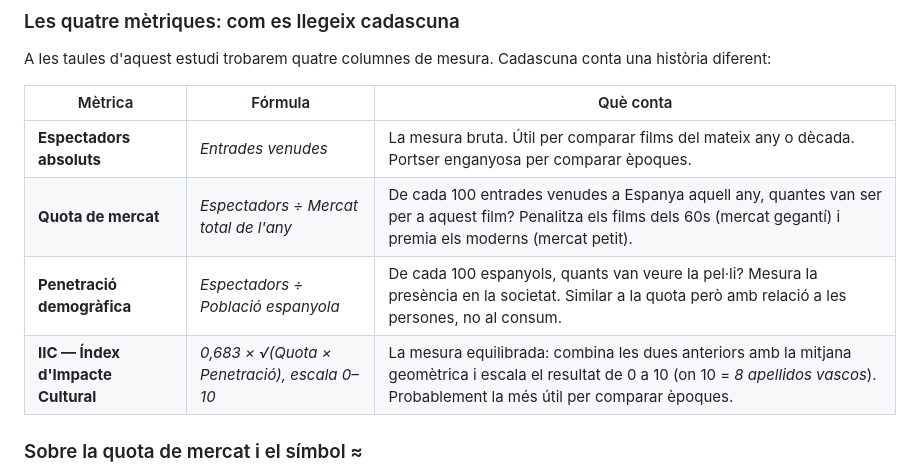
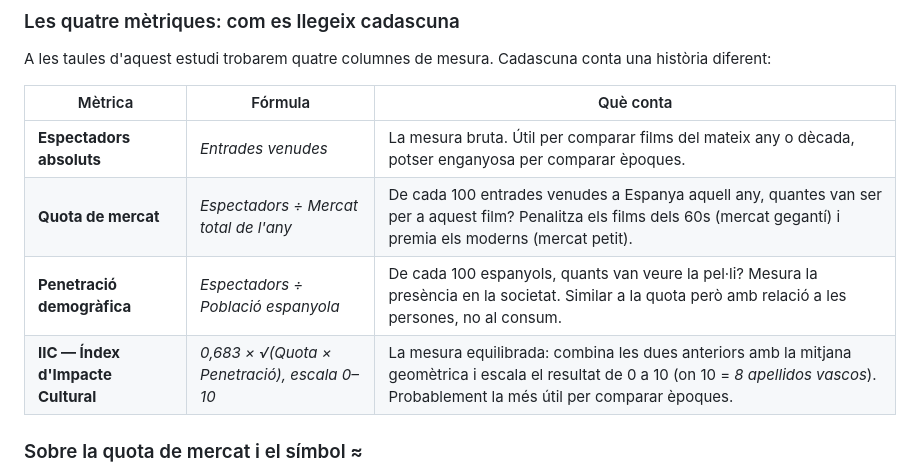
Before and after one commit to publiciprestigi/publiciprestigi.github.io, a Markdown page: textos/part-i/fonts-i-eines.md, the part around the change. Drawn GitHub-style.

```diff
--- a/textos/part-i/fonts-i-eines.md
+++ b/textos/part-i/fonts-i-eines.md
@@ -33,10 +33,10 @@ A les taules d'aquest estudi trobarem quatre columnes de mesura. Cadascuna conta
 
 | Mètrica | Fórmula | Què conta |
 | --- | --- | --- |
-| **Espectadors absoluts** | *Entrades venudes* | La mesura bruta. Útil per comparar films del mateix any o dècada. Portser enganyosa per comparar èpoques. |
+| **Espectadors absoluts** | *Entrades venudes* | La mesura bruta. Útil per comparar films del mateix any o dècada, potser enganyosa per comparar èpoques. |
 | **Quota de mercat** | *Espectadors ÷ Mercat total de l'any* | De cada 100 entrades venudes a Espanya aquell any, quantes van ser per a aquest film? Penalitza els films dels 60s (mercat gegantí) i premia els moderns (mercat petit). |
 | **Penetració demogràfica** | *Espectadors ÷ Població espanyola* | De cada 100 espanyols, quants van veure la pel·li? Mesura la presència en la societat. Similar a la quota però amb relació a les persones, no al consum. |
-| **IIC — Índex d'Impacte Cultural** | *0,683 × √(Quota × Penetració), escala 0–10* | La mesura equilibrada: combina les dues anteriors amb la mitjana geomètrica i escala el resultat de 0 a 10 (on 10 = *8 apellidos vascos*). Probablement la més útil per comparar èpoques.
+| **IIC — Índex d'Impacte Cultural** | *0,683 × √(Quota × Penetració), escala 0–10* | La mesura equilibrada: combina les dues anteriors amb la mitjana geomètrica i escala el resultat de 0 a 10 (on 10 = *8 apellidos vascos*). Probablement la més útil per comparar èpoques. |
 
 ### Sobre la quota de mercat i el símbol ≈
 
```
